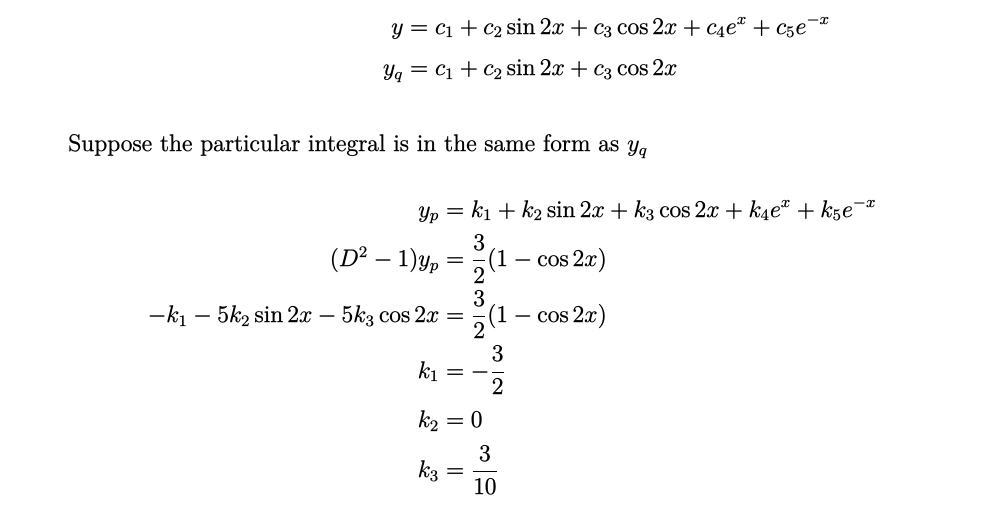
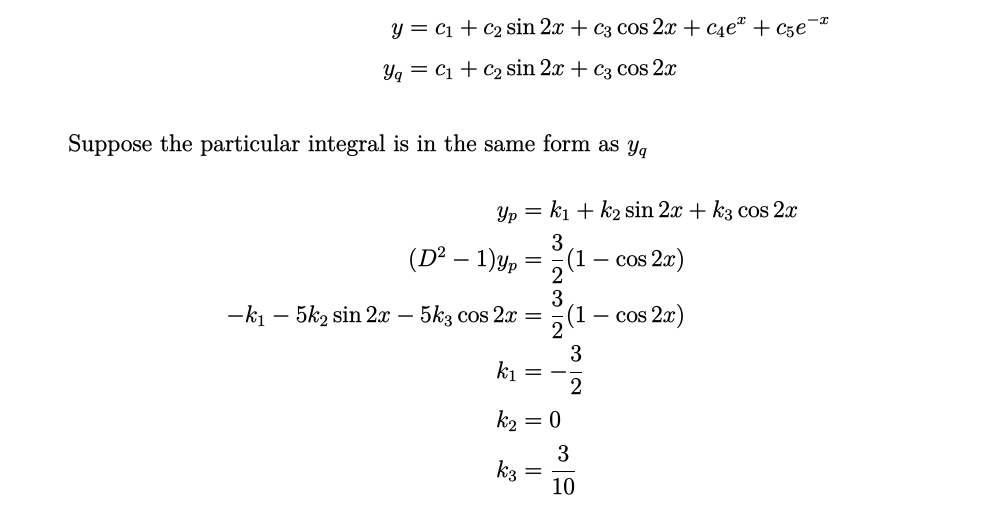
Before and after one commit to goldhand-c/calc_diff_eq, a LaTeX document (diff_eq_mid_44_sol.tex): part of page 7 of 12, cut so that both start at the same text. The pictures show the PDF file diff_eq_mid_44_sol.pdf that the author committed with the source.

Commit message:
Mid DE 44 (2)

```diff
--- a/diff_eq_mid_44_sol.tex
+++ b/diff_eq_mid_44_sol.tex
@@ -309,11 +309,11 @@
 
     Suppose the particular integral is in the same form as $y_q$
     \begin{align*}
-        y_p                                 & = k_1 + k_2 \sin 2x + k_3 \cos 2x + k_4 e^x + k_5 e^{-x} \\
-        (D^2-1)y_p                          & = \frac32 (1 - \cos 2x)                                  \\
-        -k_1 - 5 k_2\sin 2x - 5 k_3 \cos 2x & = \frac32 (1 - \cos 2x)                                  \\
-        k_1                                 & = -\frac{3}{2}                                           \\
-        k_2                                 & = 0                                                      \\
+        y_p                                 & = k_1 + k_2 \sin 2x + k_3 \cos 2x \\
+        (D^2-1)y_p                          & = \frac32 (1 - \cos 2x)           \\
+        -k_1 - 5 k_2\sin 2x - 5 k_3 \cos 2x & = \frac32 (1 - \cos 2x)           \\
+        k_1                                 & = -\frac{3}{2}                    \\
+        k_2                                 & = 0                               \\
         k_3                                 & = \frac{3}{10}
     \end{align*}
 
```
Also changed, not shown: diff_eq_mid_44_sol.pdf.
